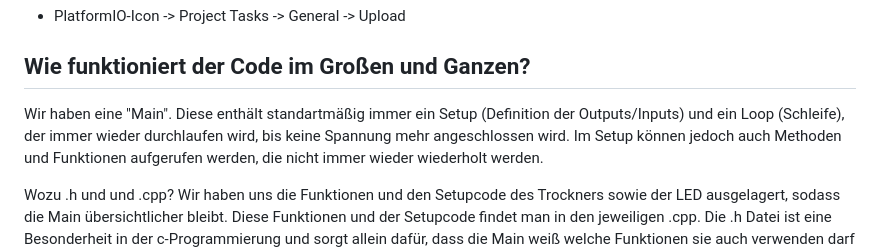
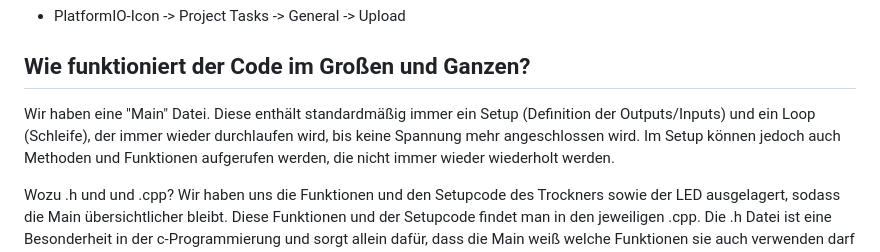
Before and after one commit to KannegiesserTechCamp/Dryer, a Markdown page: README.md, the part around the change. Rendered like a GitHub page.

```diff
--- a/README.md
+++ b/README.md
@@ -127,7 +127,7 @@ Visual Studio Code:
 
 
 ## Wie funktioniert der Code im Großen und Ganzen?
-Wir haben eine "Main". Diese enthält standartmäßig immer ein Setup (Definition der Outputs/Inputs) und ein Loop (Schleife), der immer wieder durchlaufen wird, bis keine Spannung mehr angeschlossen wird.
+Wir haben eine "Main" Datei. Diese enthält standardmäßig immer ein Setup (Definition der Outputs/Inputs) und ein Loop (Schleife), der immer wieder durchlaufen wird, bis keine Spannung mehr angeschlossen wird.
 Im Setup können jedoch auch Methoden und Funktionen aufgerufen werden, die nicht immer wieder wiederholt werden.
 
 Wozu  .h und und .cpp?
```
